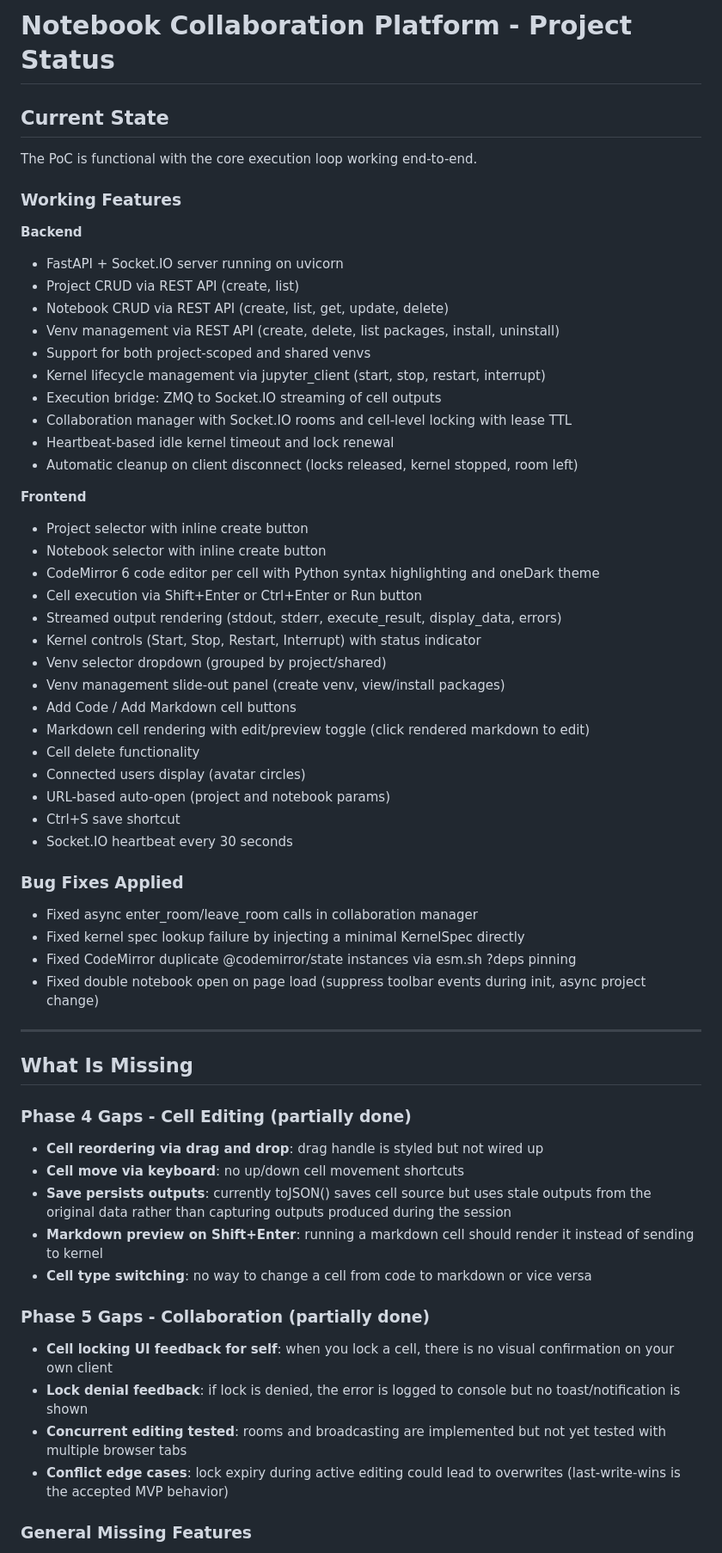
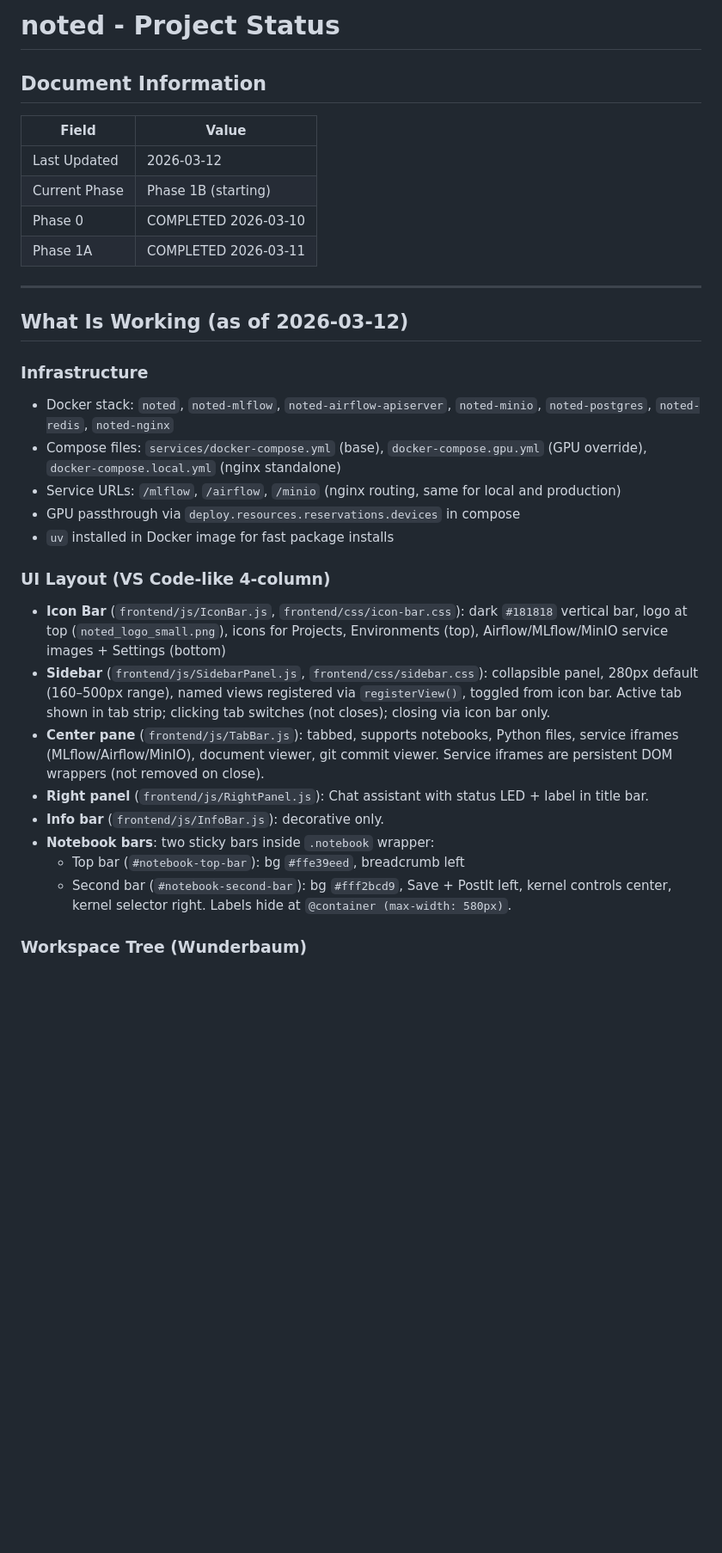
Before and after one commit to logus2k/notebook, a Markdown page: documents/project-status.md, the part around one of its changes. Shown at 86% size. Rendered like a GitHub page; blank space fills up the shorter version.

```diff
--- a/documents/project-status.md
+++ b/documents/project-status.md
@@ -1,67 +1,36 @@
-# Notebook Collaboration Platform - Project Status
+# noted - Project Status
 
-## Current State
+## Document Information
 
-The PoC is functional with the core execution loop working end-to-end.
-
-### Working Features
-
-**Backend**
-
-- FastAPI + Socket.IO server running on uvicorn
-- Project CRUD via REST API (create, list)
-- Notebook CRUD via REST API (create, list, get, update, delete)
-- Venv management via REST API (create, delete, list packages, install, uninstall)
-- Support for both project-scoped and shared venvs
-- Kernel lifecycle management via jupyter_client (start, stop, restart, interrupt)
-- Execution bridge: ZMQ to Socket.IO streaming of cell outputs
-- Collaboration manager with Socket.IO rooms and cell-level locking with lease TTL
-- Heartbeat-based idle kernel timeout and lock renewal
-- Automatic cleanup on client disconnect (locks released, kernel stopped, room left)
-
-**Frontend**
-
-- Project selector with inline create button
-- Notebook selector with inline create button
-- CodeMirror 6 code editor per cell with Python syntax highlighting and oneDark theme
-- Cell execution via Shift+Enter or Ctrl+Enter or Run button
-- Streamed output rendering (stdout, stderr, execute_result, display_data, errors)
-- Kernel controls (Start, Stop, Restart, Interrupt) with status indicator
-- Venv selector dropdown (grouped by project/shared)
-- Venv management slide-out panel (create venv, view/install packages)
-- Add Code / Add Markdown cell buttons
-- Markdown cell rendering with edit/preview toggle (click rendered markdown to edit)
-- Cell delete functionality
-- Connected users display (avatar circles)
-- URL-based auto-open (project and notebook params)
-- Ctrl+S save shortcut
-- Socket.IO heartbeat every 30 seconds
-
-### Bug Fixes Applied
-
-- Fixed async enter_room/leave_room calls in collaboration manager
-- Fixed kernel spec lookup failure by injecting a minimal KernelSpec directly
-- Fixed CodeMirror duplicate @codemirror/state instances via esm.sh ?deps pinning
-- Fixed double notebook open on page load (suppress toolbar events during init, async project change)
+| Field | Value |
+|-------|-------|
+| Last Updated | 2026-03-12 |
+| Current Phase | Phase 1B (starting) |
+| Phase 0 | COMPLETED 2026-03-10 |
+| Phase 1A | COMPLETED 2026-03-11 |
 
 ---
 
-## What Is Missing
+## What Is Working (as of 2026-03-12)
 
-### Phase 4 Gaps - Cell Editing (partially done)
+### Infrastructure
 
-- **Cell reordering via drag and drop**: drag handle is styled but not wired up
-- **Cell move via keyboard**: no up/down cell movement shortcuts
-- **Save persists outputs**: currently toJSON() saves cell source but uses stale outputs from the original data rather than capturing outputs produced during the session
-- **Markdown preview on Shift+Enter**: running a markdown cell should render it instead of sending to kernel
-- **Cell type switching**: no way to change a cell from code to markdown or vice versa
+- Docker stack: `noted`, `noted-mlflow`, `noted-airflow-apiserver`, `noted-minio`, `noted-postgres`, `noted-redis`, `noted-nginx`
+- Compose files: `services/docker-compose.yml` (base), `docker-compose.gpu.yml` (GPU override), `docker-compose.local.yml` (nginx standalone)
+- Service URLs: `/mlflow`, `/airflow`, `/minio` (nginx routing, same for local and production)
+- GPU passthrough via `deploy.resources.reservations.devices` in compose
+- `uv` installed in Docker image for fast package installs
 
-### Phase 5 Gaps - Collaboration (partially done)
+### UI Layout (VS Code-like 4-column)
 
-- **Cell locking UI feedback for self**: when you lock a cell, there is no visual confirmation on your own client
-- **Lock denial feedback**: if lock is denied, the error is logged to console but no toast/notification is shown
-- **Concurrent editing tested**: rooms and broadcasting are implemented but not yet tested with multiple browser tabs
-- **Conflict edge cases**: lock expiry during active editing could lead to overwrites (last-write-wins is the accepted MVP behavior)
+- **Icon Bar** (`frontend/js/IconBar.js`, `frontend/css/icon-bar.css`): dark `#181818` vertical bar, logo at top (`noted_logo_small.png`), icons for Projects, Environments (top), Airflow/MLflow/MinIO service images + Settings (bottom)
+- **Sidebar** (`frontend/js/SidebarPanel.js`, `frontend/css/sidebar.css`): collapsible panel, 280px default (160–500px range), named views registered via `registerView()`, toggled from icon bar. Active tab shown in tab strip; clicking tab switches (not closes); closing via icon bar only.
+- **Center pane** (`frontend/js/TabBar.js`): tabbed, supports notebooks, Python files, service iframes (MLflow/Airflow/MinIO), document viewer, git commit viewer. Service iframes are persistent DOM wrappers (not removed on close).
+- **Right panel** (`frontend/js/RightPanel.js`): Chat assistant with status LED + label in title bar.
+- **Info bar** (`frontend/js/InfoBar.js`): decorative only.
+- **Notebook bars**: two sticky bars inside `.notebook` wrapper:
+  - Top bar (`#notebook-top-bar`): bg `#ffe39eed`, breadcrumb left
+  - Second bar (`#notebook-second-bar`): bg `#fff2bcd9`, Save + PostIt left, kernel controls center, kernel selector right. Labels hide at `@container (max-width: 580px)`.
 
-### General Missing Features
+### Workspace Tree (Wunderbaum)
 
```
Also changed, not shown: other parts of documents/project-status.md (+179 -53 lines).
